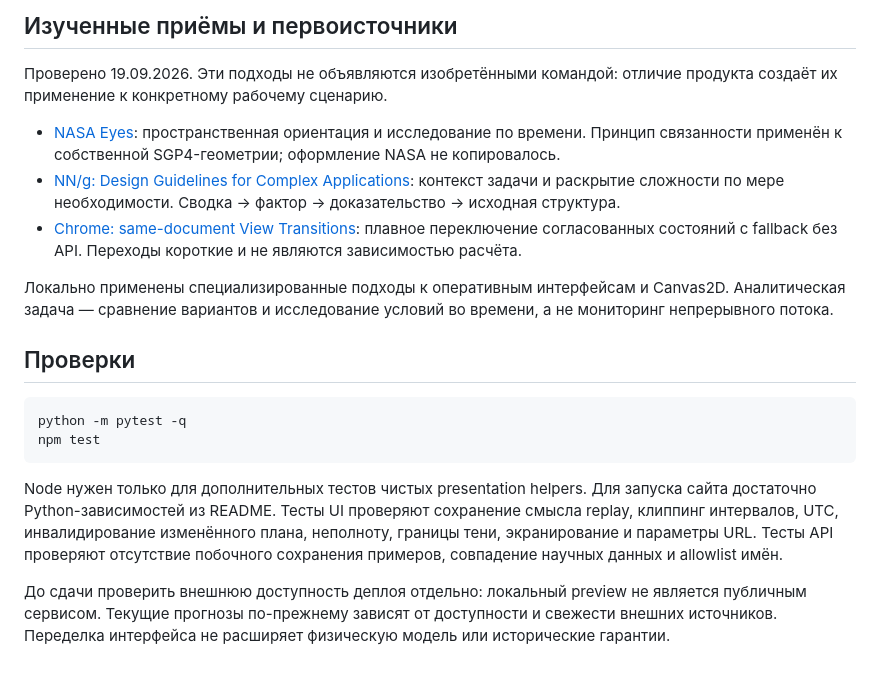
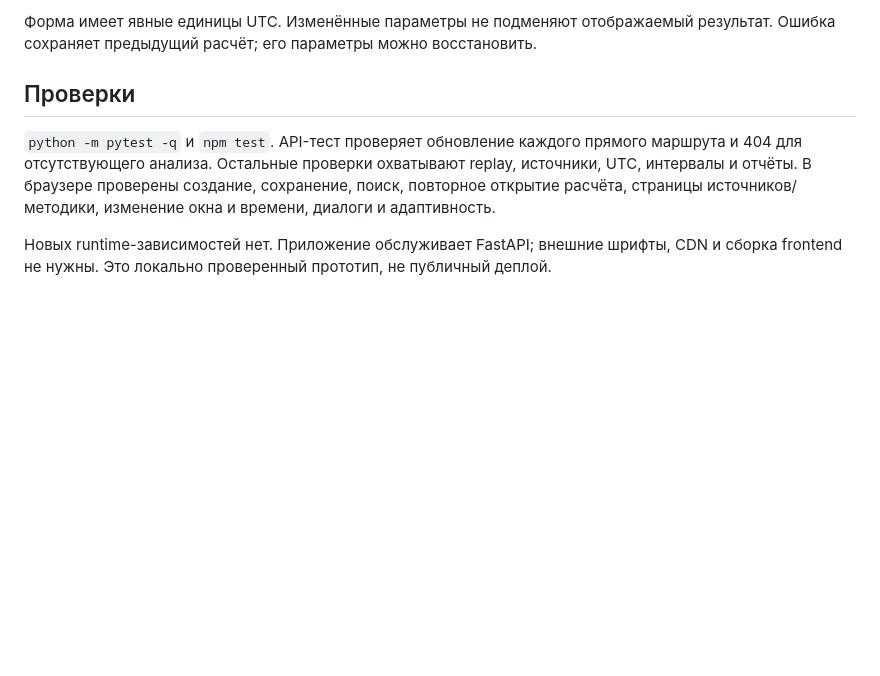
Before and after one commit to ElectronicUtility/cosmohack_orbital_risk, a Markdown page: docs/UI_DESIGN.md, the part around one of its changes. Rendered like a GitHub page; blank space fills up the shorter version.

````diff
--- a/docs/UI_DESIGN.md
+++ b/docs/UI_DESIGN.md
@@ -41,21 +27,8 @@ Canvas выбран для вращаемой схемы с большим ко
 
-## Изученные приёмы и первоисточники
-
-Проверено 19.09.2026. Эти подходы не объявляются изобретёнными командой: отличие продукта создаёт их применение к конкретному рабочему сценарию.
-
-- [NASA Eyes](https://science.nasa.gov/eyes/): пространственная ориентация и исследование по времени. Принцип связанности применён к собственной SGP4-геометрии; оформление NASA не копировалось.
-- [NN/g: Design Guidelines for Complex Applications](https://www.nngroup.com/articles/complex-application-design/): контекст задачи и раскрытие сложности по мере необходимости. Сводка → фактор → доказательство → исходная структура.
-- [Chrome: same-document View Transitions](https://developer.chrome.com/docs/web-platform/view-transitions/same-document): плавное переключение согласованных состояний с fallback без API. Переходы короткие и не являются зависимостью расчёта.
-
-Локально применены специализированные подходы к оперативным интерфейсам и Canvas2D. Аналитическая задача — сравнение вариантов и исследование условий во времени, а не мониторинг непрерывного потока.
+Форма имеет явные единицы UTC. Изменённые параметры не подменяют отображаемый результат. Ошибка сохраняет предыдущий расчёт; его параметры можно восстановить.
 
 ## Проверки
 
-```sh
-python -m pytest -q
-npm test
-```
+`python -m pytest -q` и `npm test`. API-тест проверяет обновление каждого прямого маршрута и 404 для отсутствующего анализа. Остальные проверки охватывают replay, источники, UTC, интервалы и отчёты. В браузере проверены создание, сохранение, поиск, повторное открытие расчёта, страницы источников/методики, изменение окна и времени, диалоги и адаптивность.
 
-Node нужен только для дополнительных тестов чистых presentation helpers. Для запуска сайта достаточно Python-зависимостей из README. Тесты UI проверяют сохранение смысла replay, клиппинг интервалов, UTC, инвалидирование изменённого плана, неполноту, границы тени, экранирование и параметры URL. Тесты API проверяют отсутствие побочного сохранения примеров, совпадение научных данных и allowlist имён.
-
-До сдачи проверить внешнюю доступность деплоя отдельно: локальный preview не является публичным сервисом. Текущие прогнозы по-прежнему зависят от доступности и свежести внешних источников. Переделка интерфейса не расширяет физическую модель или исторические гарантии.
+Новых runtime-зависимостей нет. Приложение обслуживает FastAPI; внешние шрифты, CDN и сборка frontend не нужны. Это локально проверенный прототип, не публичный деплой.
````
Also changed, not shown: other parts of docs/UI_DESIGN.md (+15 -29 lines), docs/UI_RESEARCH.md (added, +34 -0 lines).
